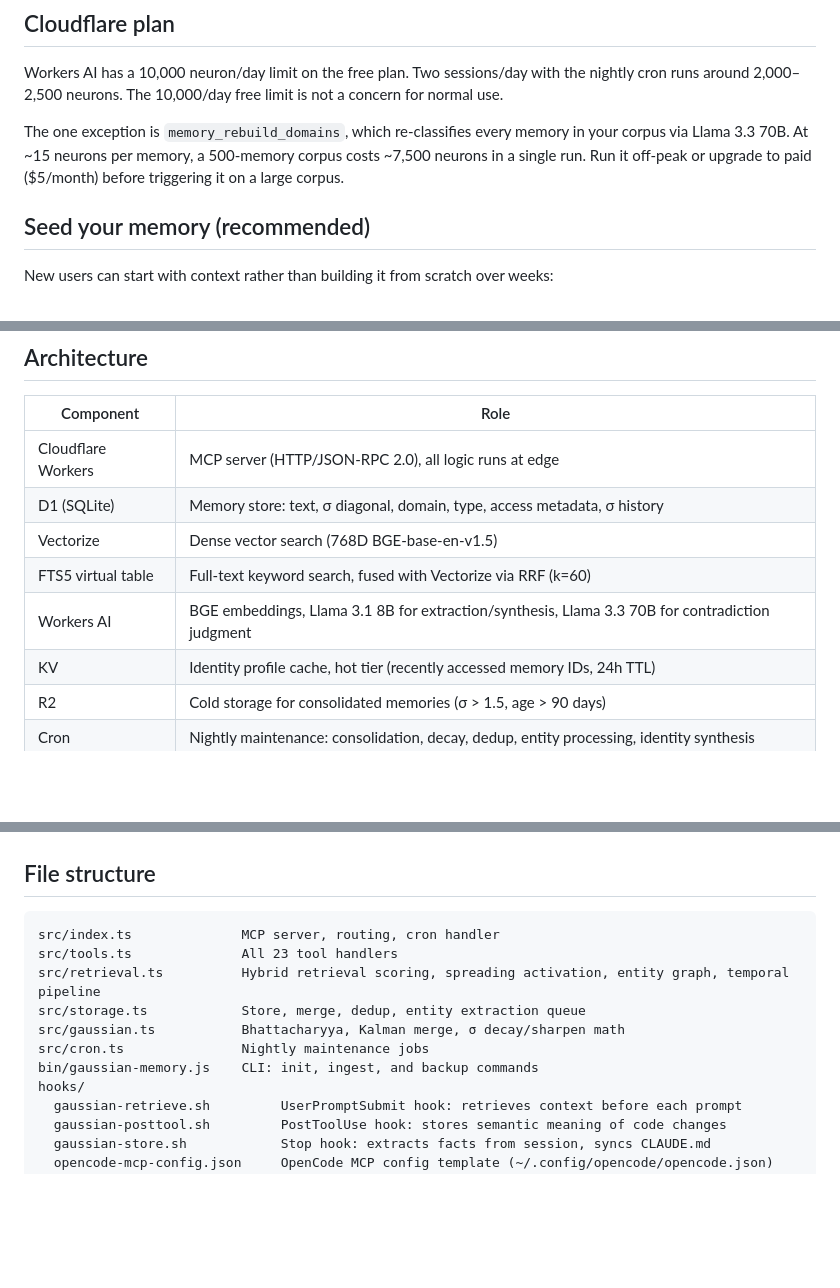
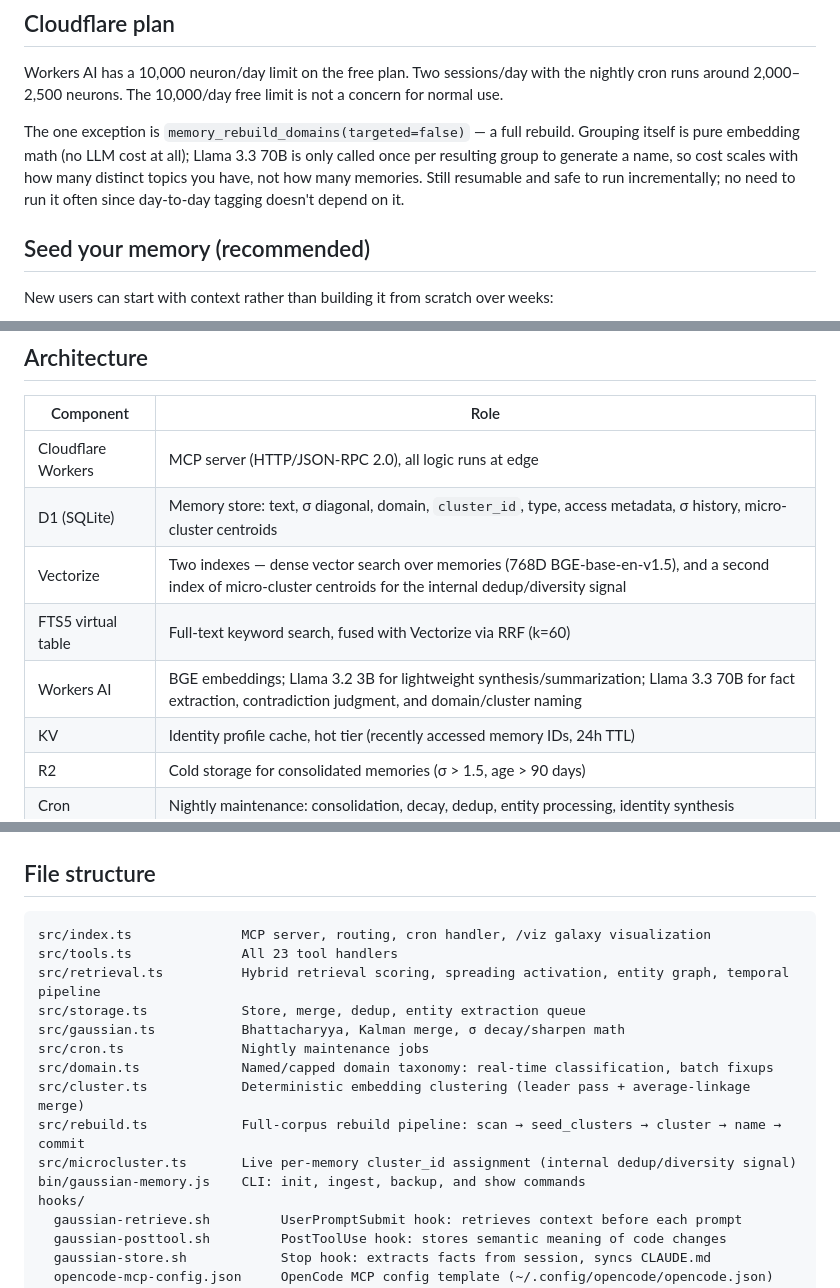
Before and after one commit to LohitJaga/gaussian-memory-worker, a Markdown page: README.md, 3 parts joined by grey strips. Drawn GitHub-style; blank space fills up the shorter version.

Commit message:
Fix stale README claims, check off completed TODO item
README had three factual inaccuracies unrelated to today's work:
model names (no llama-3.1-8b exists in the codebase; extraction uses
3.3-70b, lighter tasks use 3.2-3b), the merge criterion (actually
Bhattacharyya distance with a cluster-aware threshold, not raw cosine
> 0.82), and the memory_rebuild_domains description (described the old
per-memory LLM classification cost model, not the current
cluster-then-name approach). Also added the new cluster_id/
MICRO_VECTORIZE/domain.ts/cluster.ts/rebuild.ts/microcluster.ts pieces
to the architecture and file structure sections.

TODO.md: checked off the browser-extension dead-code item (already
removed weeks ago in b5f0812, just never marked done), and pointed the
Benchmarking section at BENCHMARKING.md so the existing research plan
doesn't get missed or re-done from scratch.

````diff
--- a/README.md
+++ b/README.md
@@ -47,7 +47,7 @@ On Windows without WSL, add `GAUSSIAN_WORKER_URL` and `GAUSSIAN_AUTH_TOKEN` as S
 
 Workers AI has a 10,000 neuron/day limit on the free plan. Two sessions/day with the nightly cron runs around 2,000–2,500 neurons. The 10,000/day free limit is not a concern for normal use.
 
-The one exception is `memory_rebuild_domains`, which re-classifies every memory in your corpus via Llama 3.3 70B. At ~15 neurons per memory, a 500-memory corpus costs ~7,500 neurons in a single run. Run it off-peak or upgrade to paid ($5/month) before triggering it on a large corpus.
+The one exception is `memory_rebuild_domains(targeted=false)` — a full rebuild. Grouping itself is pure embedding math (no LLM cost at all); Llama 3.3 70B is only called once per resulting group to generate a name, so cost scales with how many distinct topics you have, not how many memories. Still resumable and safe to run incrementally; no need to run it often since day-to-day tagging doesn't depend on it.
 
 ## Seed your memory (recommended)
 
@@ -285,10 +285,10 @@ When two memories are semantically similar (cosine > 0.82), they merge via **Kal
 | Component | Role |
 |---|---|
 | Cloudflare Workers | MCP server (HTTP/JSON-RPC 2.0), all logic runs at edge |
-| D1 (SQLite) | Memory store: text, σ diagonal, domain, type, access metadata, σ history |
-| Vectorize | Dense vector search (768D BGE-base-en-v1.5) |
+| D1 (SQLite) | Memory store: text, σ diagonal, domain, `cluster_id`, type, access metadata, σ history, micro-cluster centroids |
+| Vectorize | Two indexes — dense vector search over memories (768D BGE-base-en-v1.5), and a second index of micro-cluster centroids for the internal dedup/diversity signal |
 | FTS5 virtual table | Full-text keyword search, fused with Vectorize via RRF (k=60) |
-| Workers AI | BGE embeddings, Llama 3.1 8B for extraction/synthesis, Llama 3.3 70B for contradiction judgment |
+| Workers AI | BGE embeddings; Llama 3.2 3B for lightweight synthesis/summarization; Llama 3.3 70B for fact extraction, contradiction judgment, and domain/cluster naming |
 | KV | Identity profile cache, hot tier (recently accessed memory IDs, 24h TTL) |
 | R2 | Cold storage for consolidated memories (σ > 1.5, age > 90 days) |
 | Cron | Nightly maintenance: consolidation, decay, dedup, entity processing, identity synthesis |
@@ -345,13 +345,17 @@ Trajectory (5 snapshots):
 ## File structure
 
 ```
-src/index.ts              MCP server, routing, cron handler
+src/index.ts              MCP server, routing, cron handler, /viz galaxy visualization
 src/tools.ts              All 23 tool handlers
 src/retrieval.ts          Hybrid retrieval scoring, spreading activation, entity graph, temporal pipeline
 src/storage.ts            Store, merge, dedup, entity extraction queue
 src/gaussian.ts           Bhattacharyya, Kalman merge, σ decay/sharpen math
 src/cron.ts               Nightly maintenance jobs
-bin/gaussian-memory.js    CLI: init, ingest, and backup commands
+src/domain.ts             Named/capped domain taxonomy: real-time classification, batch fixups
+src/cluster.ts            Deterministic embedding clustering (leader pass + average-linkage merge)
+src/rebuild.ts            Full-corpus rebuild pipeline: scan → seed_clusters → cluster → name → commit
+src/microcluster.ts       Live per-memory cluster_id assignment (internal dedup/diversity signal)
+bin/gaussian-memory.js    CLI: init, ingest, backup, and show commands
 hooks/
   gaussian-retrieve.sh         UserPromptSubmit hook: retrieves context before each prompt
   gaussian-posttool.sh         PostToolUse hook: stores semantic meaning of code changes
````
Also changed, not shown: other parts of README.md (+2 -2 lines).
